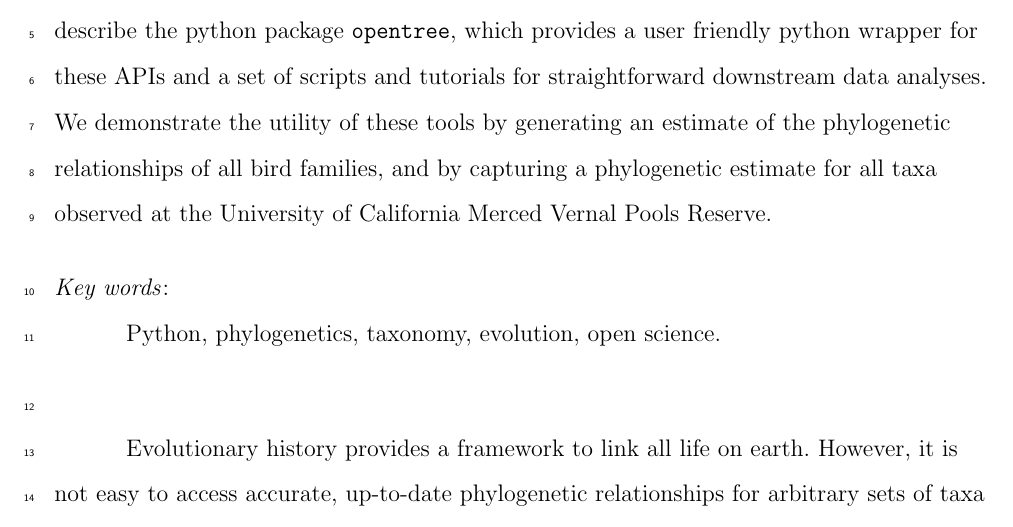
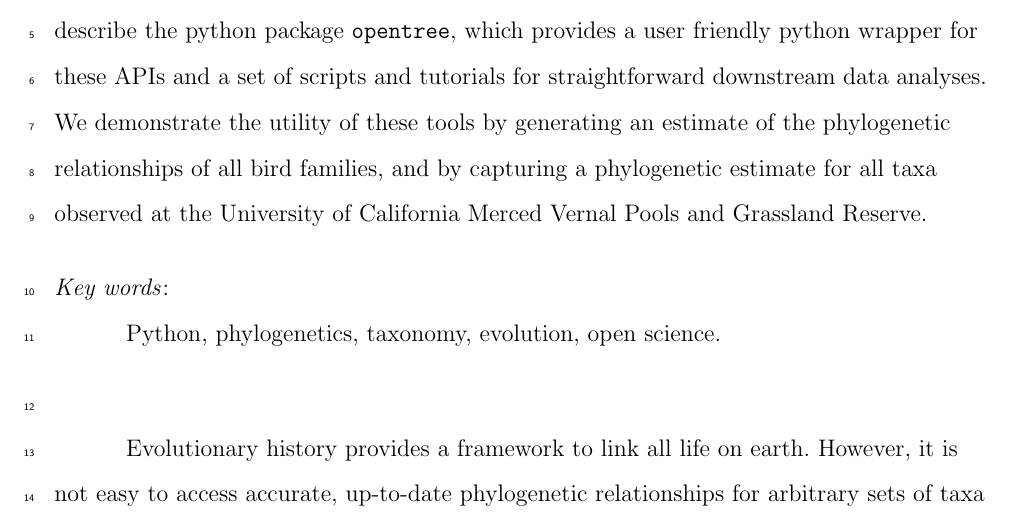
Before and after one commit to OpenTreeOfLife/python-opentree, a LaTeX document (docs/draft/python-opentree.tex): part of page 1 of 15, cut so that both start at the same text. Compiled offline with pdfLaTeX.

Commit message:
reserve name typo

```diff
--- a/docs/draft/python-opentree.tex
+++ b/docs/draft/python-opentree.tex
@@ -41,7 +41,7 @@ Mark T. Holder,$^{3}$\\[4pt]
 {The Open Tree of Life project constructs a comprehensive, dynamic and digitally-available tree of life by synthesizing published phylogenetic trees along with taxonomic data.
 Open Tree of Life provides web-service application programming interfaces (APIs) to make the tree estimate, unified taxonomy, and input phylogenetic data available to anyone.
 Here, we describe the python package \texttt{opentree}, which provides a user friendly python wrapper for these APIs and a set of scripts and tutorials for straightforward downstream data analyses.
-We demonstrate the utility of these tools by generating an estimate of the phylogenetic relationships of all bird families, and by capturing a phylogenetic estimate for all taxa  observed at the University of California Merced Vernal Pools Reserve.
+We demonstrate the utility of these tools by generating an estimate of the phylogenetic relationships of all bird families, and by capturing a phylogenetic estimate for all taxa  observed at the University of California Merced Vernal Pools and Grassland Reserve.
 }
 
 {Python, phylogenetics, taxonomy, evolution, open science.}
```
